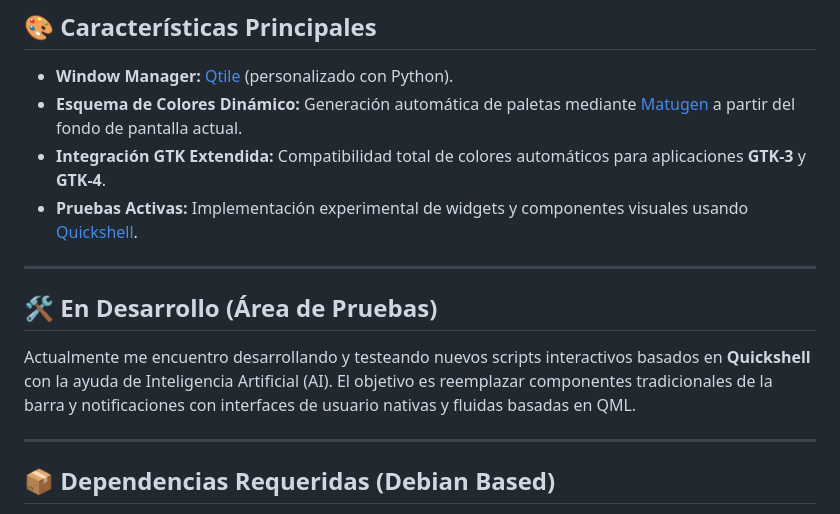
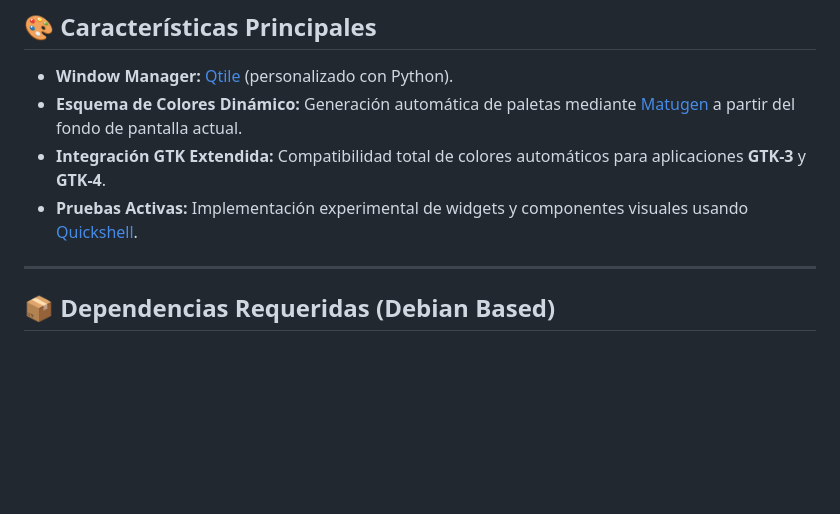
Before and after one commit to cr1ogen/cr1odots, a Markdown page: README.md, the part around the change. Rendered like a GitHub page; blank space fills up the shorter version.

Commit message:
Remove development section from README
Removed section about ongoing development of interactive scripts.

```diff
--- a/README.md
+++ b/README.md
@@ -27,12 +27,6 @@ Aquí puedes ver cómo luce el entorno actualmente:
 *   **Esquema de Colores Dinámico:** Generación automática de paletas mediante [Matugen](https://github.com/InioX/matugen) a partir del fondo de pantalla actual.
 *   **Integración GTK Extendida:** Compatibilidad total de colores automáticos para aplicaciones **GTK-3** y **GTK-4**.
 *   **Pruebas Activas:** Implementación experimental de widgets y componentes visuales usando [Quickshell](https://quickshell.org).
-
----
-
-## 🛠️ En Desarrollo (Área de Pruebas)
-
-Actualmente me encuentro desarrollando y testeando nuevos scripts interactivos basados en **Quickshell** con la ayuda de Inteligencia Artificial (AI). El objetivo es reemplazar componentes tradicionales de la barra y notificaciones con interfaces de usuario nativas y fluidas basadas en QML.
 
 ---
 
```
